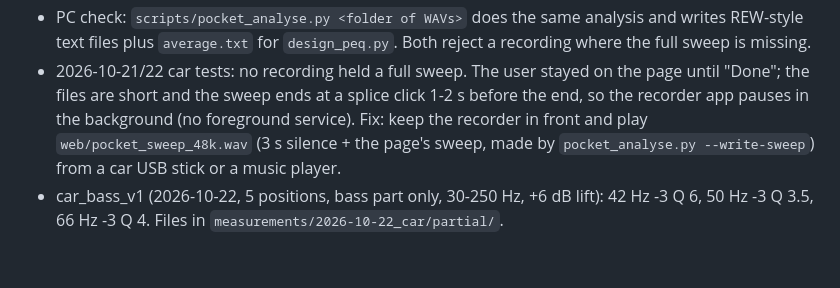
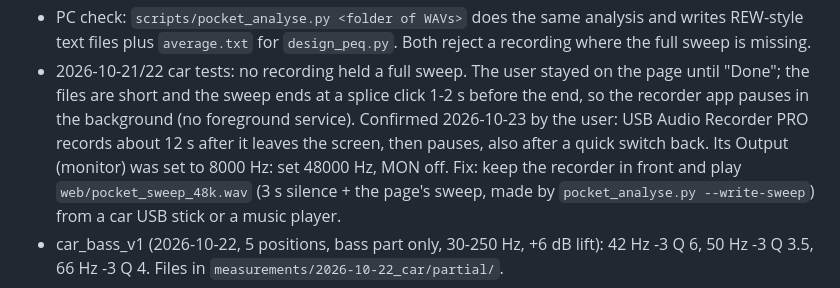
Before and after one commit to tosandeepjoshi-max/room-eq, a Markdown page: CLAUDE.md, the part around the change. Drawn GitHub-style; blank space fills up the shorter version.

Commit message:
Notes: USB Audio Recorder PRO pauses about 12 s after leaving the screen
Co-Authored-By: Claude Opus 5.5 <noreply@anthropic.com>

```diff
--- a/CLAUDE.md
+++ b/CLAUDE.md
@@ -62,7 +62,9 @@ CamillaDSP, and sends it to the KEFs over USB. A custom touchscreen/phone UI
   the full sweep is missing.
 - 2026-10-21/22 car tests: no recording held a full sweep. The user stayed on the page until
   "Done"; the files are short and the sweep ends at a splice click 1-2 s before the end, so the
-  recorder app pauses in the background (no foreground service). Fix: keep the recorder in front
+  recorder app pauses in the background (no foreground service). Confirmed 2026-10-23 by the user:
+  USB Audio Recorder PRO records about 12 s after it leaves the screen, then pauses, also after
+  a quick switch back. Its Output (monitor) was set to 8000 Hz: set 48000 Hz, MON off. Fix: keep the recorder in front
   and play `web/pocket_sweep_48k.wav` (3 s silence + the page's sweep, made by
   `pocket_analyse.py --write-sweep`) from a car USB stick or a music player.
 - car_bass_v1 (2026-10-22, 5 positions, bass part only, 30-250 Hz, +6 dB lift): 42 Hz -3 Q 6,
```
